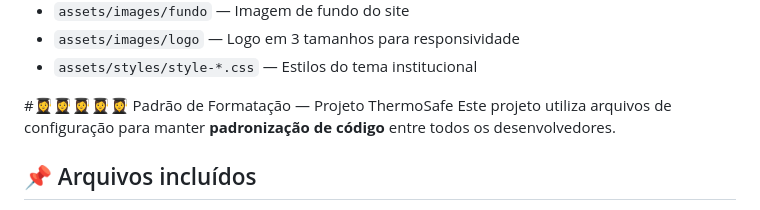
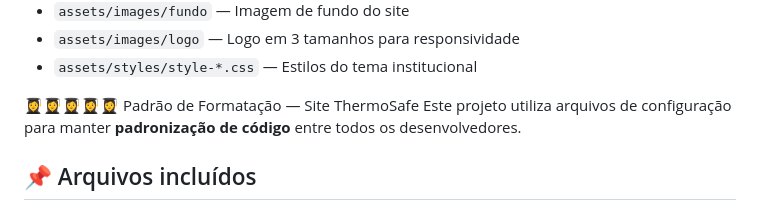
Before and after one commit to gioagostineli/ThermoSafe, a Markdown page: README.md, the part around the change. Drawn GitHub-style.

```diff
--- a/README.md
+++ b/README.md
@@ -55,7 +55,7 @@
 - `assets/images/logo` — Logo em 3 tamanhos para responsividade
 - `assets/styles/style-*.css` — Estilos do tema institucional
 
-#👩‍🎓👩‍🎓👩‍🎓👩‍🎓👩‍🎓 Padrão de Formatação — Projeto ThermoSafe
+👩‍🎓👩‍🎓👩‍🎓👩‍🎓👩‍🎓 Padrão de Formatação — Site ThermoSafe
 Este projeto utiliza arquivos de configuração para manter **padronização de código** entre todos os desenvolvedores.
 
 ## 📌 Arquivos incluídos
```
